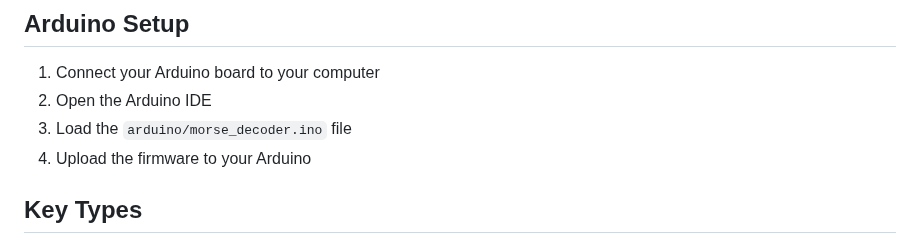
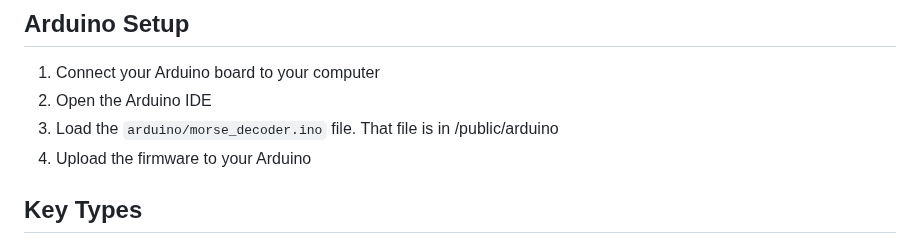
Before and after one commit to Supermagnum/supermorse-app, a Markdown page: README.md, the part around the change. GitHub-like rendering.

```diff
--- a/README.md
+++ b/README.md
@@ -206,7 +206,7 @@ These scripts significantly simplify the setup process across all platforms, esp
 
 1. Connect your Arduino board to your computer
 2. Open the Arduino IDE
-3. Load the `arduino/morse_decoder.ino` file
+3. Load the `arduino/morse_decoder.ino` file. That file is in /public/arduino
 4. Upload the firmware to your Arduino
 
 ## Key Types
```
